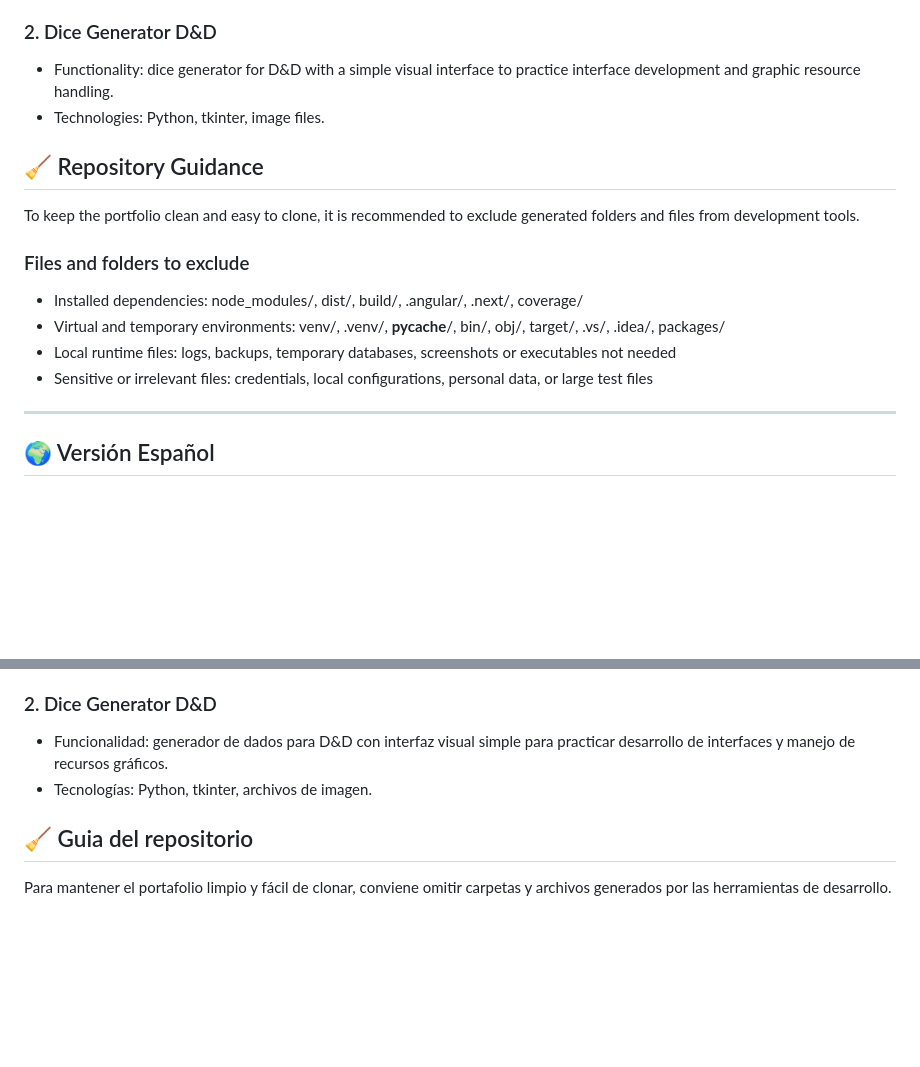
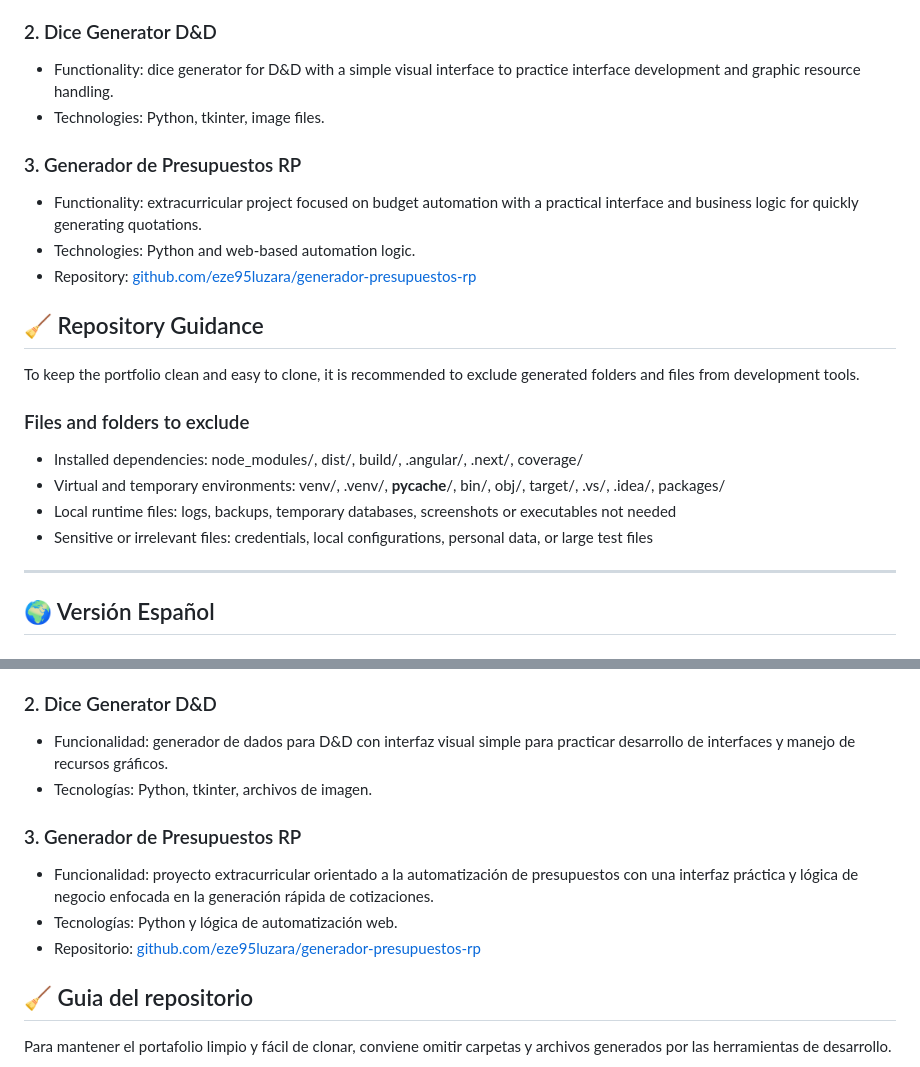
Before and after one commit to eze95luzara/Professional_Portfolio, a Markdown page: README.md, 2 parts joined by grey strips. Drawn GitHub-style; blank space fills up the shorter version.

Commit message:
se agrego al README el proyecto de Generador de Presupuesto RP

```diff
--- a/README.md
+++ b/README.md
@@ -94,6 +95,12 @@ This section highlights the academic projects with the highest value for a profe
 - Functionality: dice generator for D&D with a simple visual interface to practice interface development and graphic resource handling.
 - Technologies: Python, tkinter, image files.
 
+### 3. Generador de Presupuestos RP
+
+- Functionality: extracurricular project focused on budget automation with a practical interface and business logic for quickly generating quotations.
+- Technologies: Python and web-based automation logic.
+- Repository: [github.com/eze95luzara/generador-presupuestos-rp](https://github.com/eze95luzara/generador-presupuestos-rp)
+
 ## 🧹 Repository Guidance
 
 To keep the portfolio clean and easy to clone, it is recommended to exclude generated folders and files from development tools.
@@ -104,7 +111,6 @@ To keep the portfolio clean and easy to clone, it is recommended to exclude gene
 - Virtual and temporary environments: venv/, .venv/, **pycache**/, bin/, obj/, target/, .vs/, .idea/, packages/
 - Local runtime files: logs, backups, temporary databases, screenshots or executables not needed
 - Sensitive or irrelevant files: credentials, local configurations, personal data, or large test files
-
 
 ---
 
@@ -208,6 +213,12 @@ En esta sección se agrupan los proyectos desarrollados con enfoque de aprendiza
 - Funcionalidad: generador de dados para D&D con interfaz visual simple para practicar desarrollo de interfaces y manejo de recursos gráficos.
 - Tecnologías: Python, tkinter, archivos de imagen.
 
+### 3. Generador de Presupuestos RP
+
+- Funcionalidad: proyecto extracurricular orientado a la automatización de presupuestos con una interfaz práctica y lógica de negocio enfocada en la generación rápida de cotizaciones.
+- Tecnologías: Python y lógica de automatización web.
+- Repositorio: [github.com/eze95luzara/generador-presupuestos-rp](https://github.com/eze95luzara/generador-presupuestos-rp)
+
 ## 🧹 Guia del repositorio
 
 Para mantener el portafolio limpio y fácil de clonar, conviene omitir carpetas y archivos generados por las herramientas de desarrollo.
```
Also changed, not shown: other parts of README.md (+4 -4 lines).
